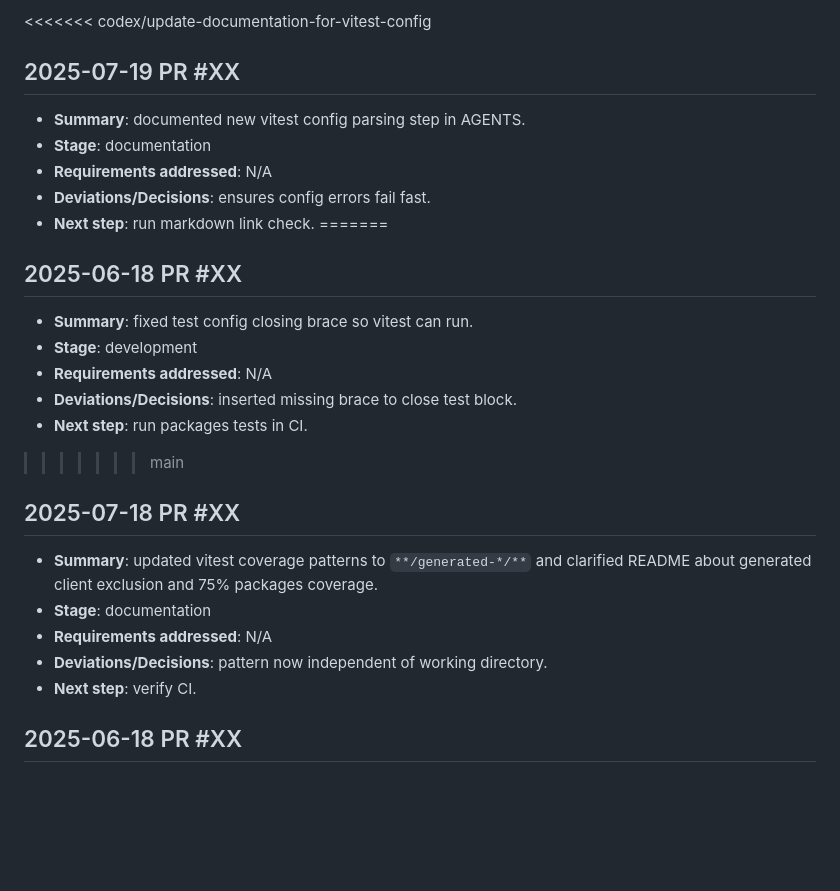
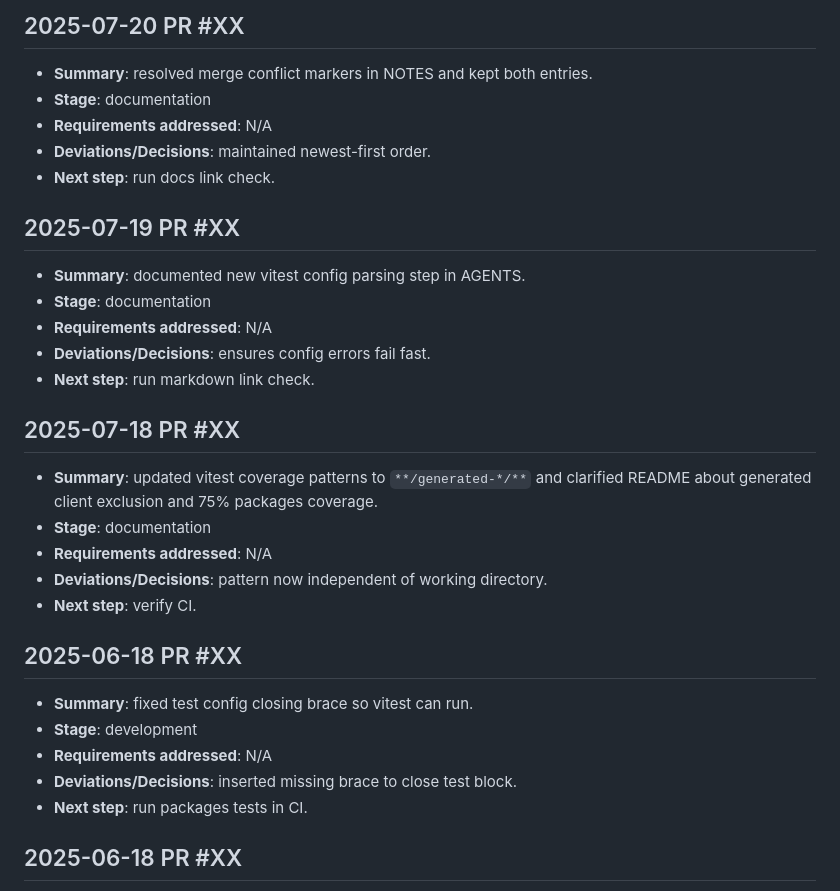
Before and after one commit to IvanStarostin1984/Stock-App1, a Markdown page: NOTES.md, the part around the change. Drawn GitHub-style; blank space fills up the shorter version.

Commit message:
docs: resolve NOTES conflict and reorder

```diff
--- a/NOTES.md
+++ b/NOTES.md
@@ -1,25 +1,29 @@
-<<<<<<< codex/update-documentation-for-vitest-config
+## 2025-07-20 PR #XX
+- **Summary**: resolved merge conflict markers in NOTES and kept both entries.
+- **Stage**: documentation
+- **Requirements addressed**: N/A
+- **Deviations/Decisions**: maintained newest-first order.
+- **Next step**: run docs link check.
+
 ## 2025-07-19 PR #XX
 - **Summary**: documented new vitest config parsing step in AGENTS.
 - **Stage**: documentation
 - **Requirements addressed**: N/A
 - **Deviations/Decisions**: ensures config errors fail fast.
 - **Next step**: run markdown link check.
-=======
+## 2025-07-18 PR #XX
+- **Summary**: updated vitest coverage patterns to `**/generated-*/**` and clarified README about generated client exclusion and 75% packages coverage.
+- **Stage**: documentation
+- **Requirements addressed**: N/A
+- **Deviations/Decisions**: pattern now independent of working directory.
+- **Next step**: verify CI.
+
 ## 2025-06-18 PR #XX
 - **Summary**: fixed test config closing brace so vitest can run.
 - **Stage**: development
 - **Requirements addressed**: N/A
 - **Deviations/Decisions**: inserted missing brace to close test block.
 - **Next step**: run packages tests in CI.
->>>>>>> main
-
-## 2025-07-18 PR #XX
-- **Summary**: updated vitest coverage patterns to `**/generated-*/**` and clarified README about generated client exclusion and 75% packages coverage.
-- **Stage**: documentation
-- **Requirements addressed**: N/A
-- **Deviations/Decisions**: pattern now independent of working directory.
-- **Next step**: verify CI.
 
 ## 2025-06-18 PR #XX
 - **Summary**: added tests for fetchJson error handling and NetClient caching; coverage now above 75%.
```
Also changed, not shown: TODO.md (+1 -0 lines).
